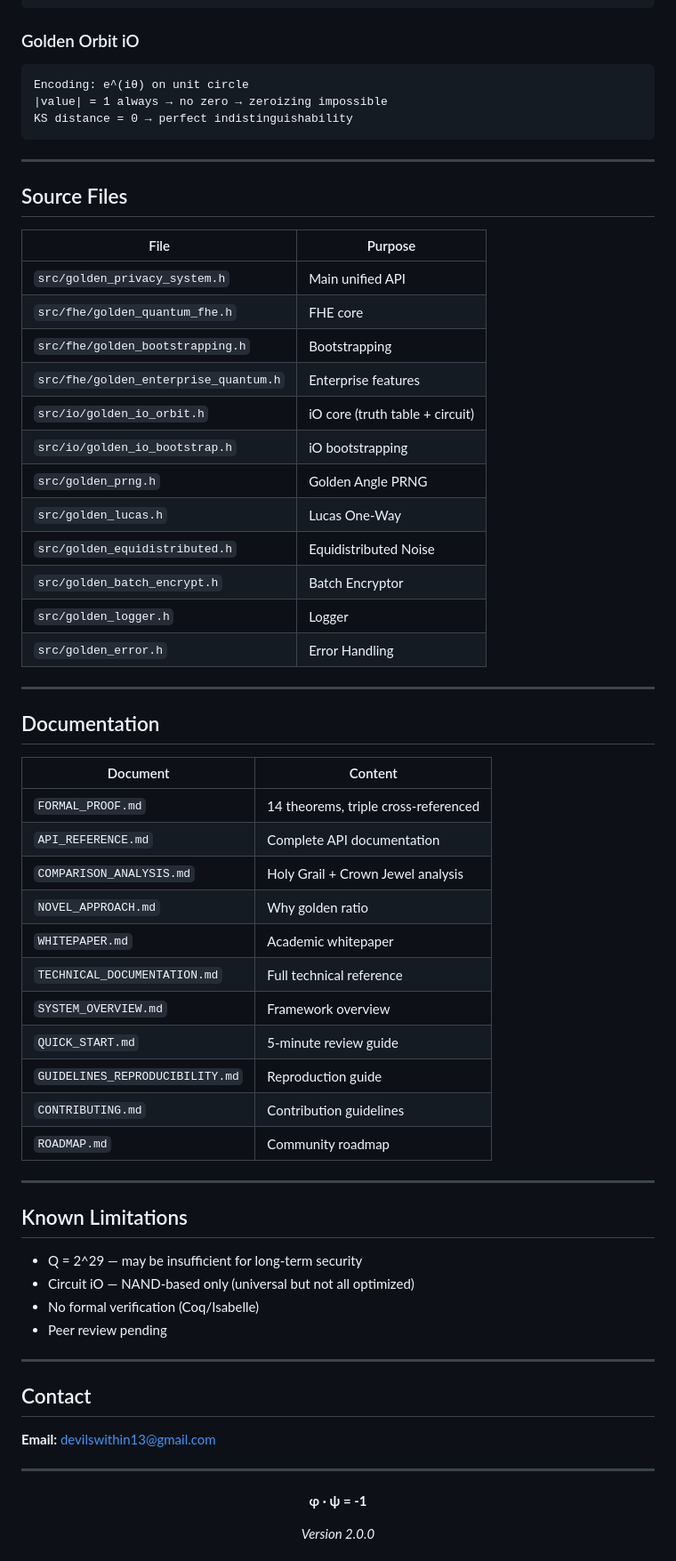
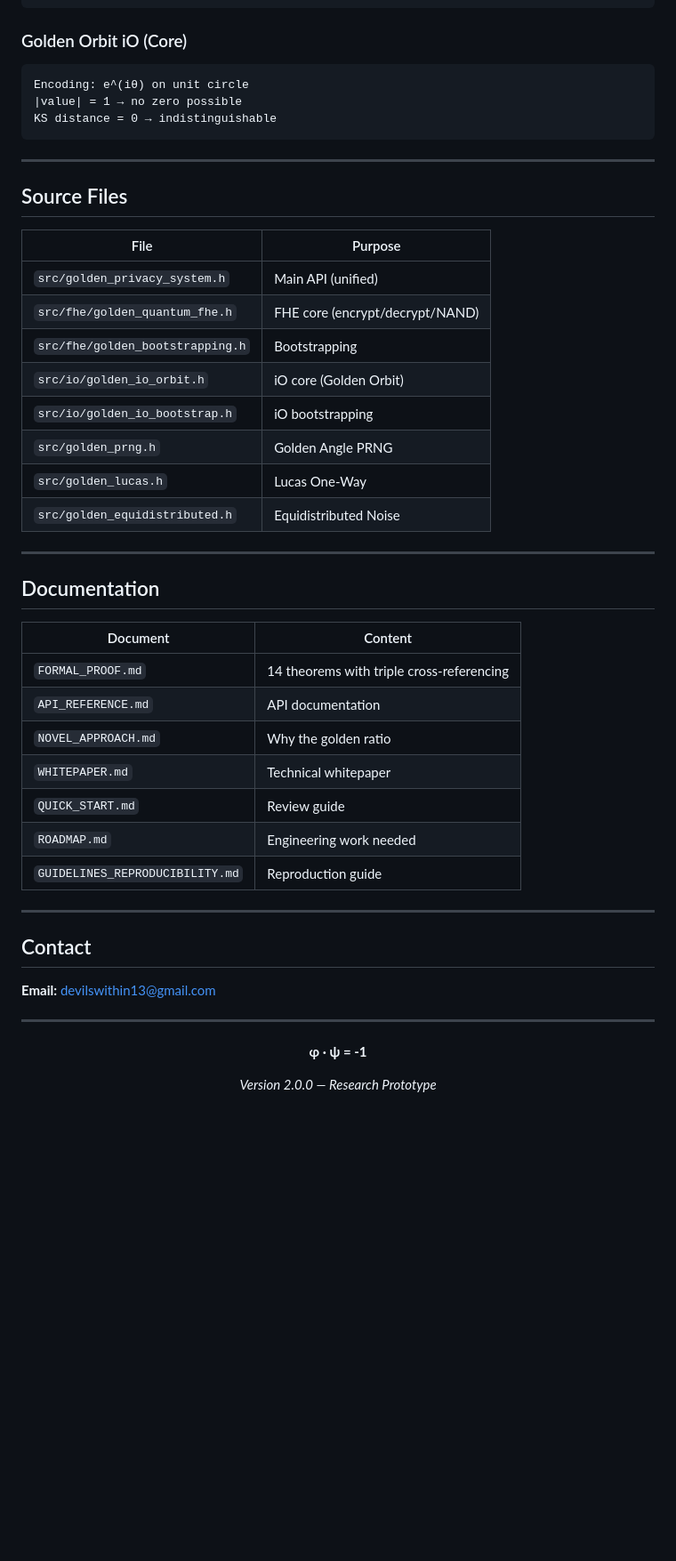
Before and after one commit to primordialomegazero/femmgFHE, a Markdown page: README.md, the part around one of its changes. Shown at 89% size. Rendered like a GitHub page; blank space fills up the shorter version.

````diff
--- a/README.md
+++ b/README.md
@@ -213,12 +163,12 @@ Plaintext: m = bit ? Q/φ : 0
 Threshold: Q/(2φ)
 ```
 
-### Golden Orbit iO
+### Golden Orbit iO (Core)
 
 ```
 Encoding: e^(iθ) on unit circle
-|value| = 1 always → no zero → zeroizing impossible
-KS distance = 0 → perfect indistinguishability
+|value| = 1 → no zero possible
+KS distance = 0 → indistinguishable
 ```
 
 ---
@@ -227,18 +177,14 @@ KS distance = 0 → perfect indistinguishability
 
 | File | Purpose |
 |------|---------|
-| `src/golden_privacy_system.h` | Main unified API |
-| `src/fhe/golden_quantum_fhe.h` | FHE core |
+| `src/golden_privacy_system.h` | Main API (unified) |
+| `src/fhe/golden_quantum_fhe.h` | FHE core (encrypt/decrypt/NAND) |
 | `src/fhe/golden_bootstrapping.h` | Bootstrapping |
-| `src/fhe/golden_enterprise_quantum.h` | Enterprise features |
-| `src/io/golden_io_orbit.h` | iO core (truth table + circuit) |
+| `src/io/golden_io_orbit.h` | iO core (Golden Orbit) |
 | `src/io/golden_io_bootstrap.h` | iO bootstrapping |
 | `src/golden_prng.h` | Golden Angle PRNG |
 | `src/golden_lucas.h` | Lucas One-Way |
 | `src/golden_equidistributed.h` | Equidistributed Noise |
-| `src/golden_batch_encrypt.h` | Batch Encryptor |
-| `src/golden_logger.h` | Logger |
-| `src/golden_error.h` | Error Handling |
 
 ---
 
@@ -246,26 +192,13 @@ KS distance = 0 → perfect indistinguishability
 
 | Document | Content |
 |----------|---------|
-| `FORMAL_PROOF.md` | 14 theorems, triple cross-referenced |
-| `API_REFERENCE.md` | Complete API documentation |
-| `COMPARISON_ANALYSIS.md` | Holy Grail + Crown Jewel analysis |
-| `NOVEL_APPROACH.md` | Why golden ratio |
-| `WHITEPAPER.md` | Academic whitepaper |
-| `TECHNICAL_DOCUMENTATION.md` | Full technical reference |
-| `SYSTEM_OVERVIEW.md` | Framework overview |
-| `QUICK_START.md` | 5-minute review guide |
+| `FORMAL_PROOF.md` | 14 theorems with triple cross-referencing |
+| `API_REFERENCE.md` | API documentation |
+| `NOVEL_APPROACH.md` | Why the golden ratio |
+| `WHITEPAPER.md` | Technical whitepaper |
+| `QUICK_START.md` | Review guide |
+| `ROADMAP.md` | Engineering work needed |
 | `GUIDELINES_REPRODUCIBILITY.md` | Reproduction guide |
-| `CONTRIBUTING.md` | Contribution guidelines |
-| `ROADMAP.md` | Community roadmap |
-
----
-
-## Known Limitations
-
-- Q = 2^29 — may be insufficient for long-term security
-- Circuit iO — NAND-based only (universal but not all optimized)
-- No formal verification (Coq/Isabelle)
-- Peer review pending
 
 ---
 
@@ -279,6 +212,6 @@ KS distance = 0 → perfect indistinguishability
 
 **φ · ψ = -1**
 
-*Version 2.0.0*
+*Version 2.0.0 — Research Prototype*
 
 </div>
````
Also changed, not shown: other parts of README.md (+36 -141 lines).
